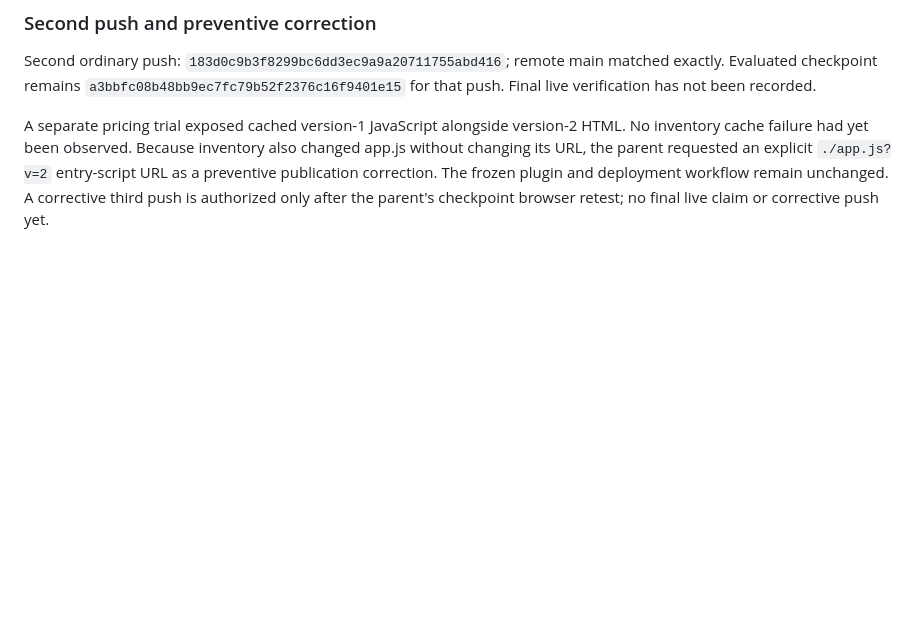
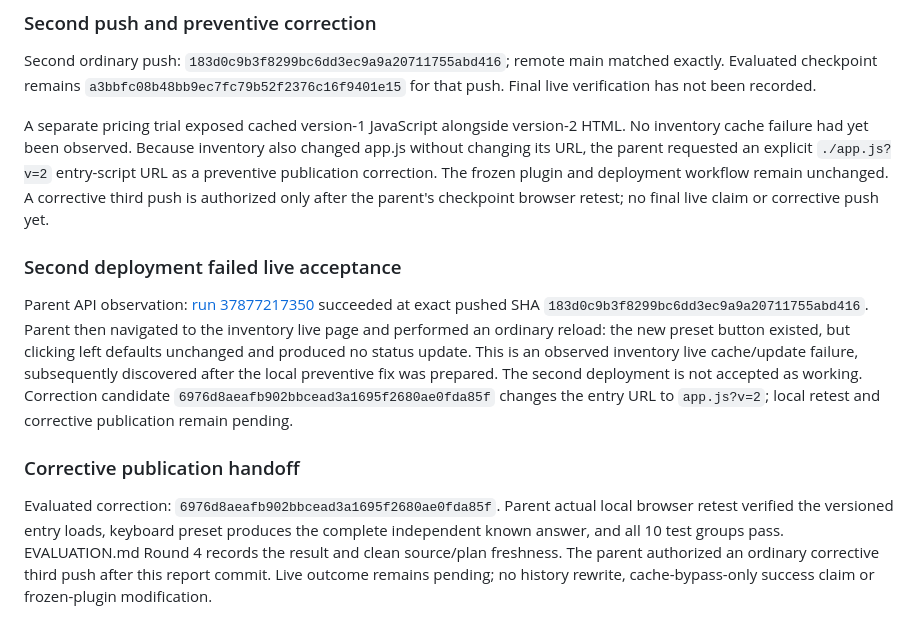
Before and after one commit to jordanmeyer/bab-trial-inventory-2026-10-08, a Markdown page: DEPLOYMENT.md, the part around the change. GitHub-like rendering; blank space fills up the shorter version.

```diff
--- a/DEPLOYMENT.md
+++ b/DEPLOYMENT.md
@@ -27,3 +27,9 @@ Simulated student requested the delayed-delivery example preset after the first
 Second ordinary push: `183d0c9b3f8299bc6dd3ec9a9a20711755abd416`; remote main matched exactly. Evaluated checkpoint remains `a3bbfc08b48bb9ec7fc79b52f2376c16f9401e15` for that push. Final live verification has not been recorded.
 
 A separate pricing trial exposed cached version-1 JavaScript alongside version-2 HTML. No inventory cache failure had yet been observed. Because inventory also changed app.js without changing its URL, the parent requested an explicit `./app.js?v=2` entry-script URL as a preventive publication correction. The frozen plugin and deployment workflow remain unchanged. A corrective third push is authorized only after the parent's checkpoint browser retest; no final live claim or corrective push yet.
+
+### Second deployment failed live acceptance
+Parent API observation: [run 37877217350](https://github.com/jordanmeyer/bab-trial-inventory-2026-10-08/actions/runs/37877217350) succeeded at exact pushed SHA `183d0c9b3f8299bc6dd3ec9a9a20711755abd416`. Parent then navigated to the inventory live page and performed an ordinary reload: the new preset button existed, but clicking left defaults unchanged and produced no status update. This is an observed inventory live cache/update failure, subsequently discovered after the local preventive fix was prepared. The second deployment is not accepted as working. Correction candidate `6976d8aeafb902bbcead3a1695f2680ae0fda85f` changes the entry URL to `app.js?v=2`; local retest and corrective publication remain pending.
+
+### Corrective publication handoff
+Evaluated correction: `6976d8aeafb902bbcead3a1695f2680ae0fda85f`. Parent actual local browser retest verified the versioned entry loads, keyboard preset produces the complete independent known answer, and all 10 test groups pass. EVALUATION.md Round 4 records the result and clean source/plan freshness. The parent authorized an ordinary corrective third push after this report commit. Live outcome remains pending; no history rewrite, cache-bypass-only success claim or frozen-plugin modification.
```
Also changed, not shown: EVALUATION.md (+8 -0 lines).
